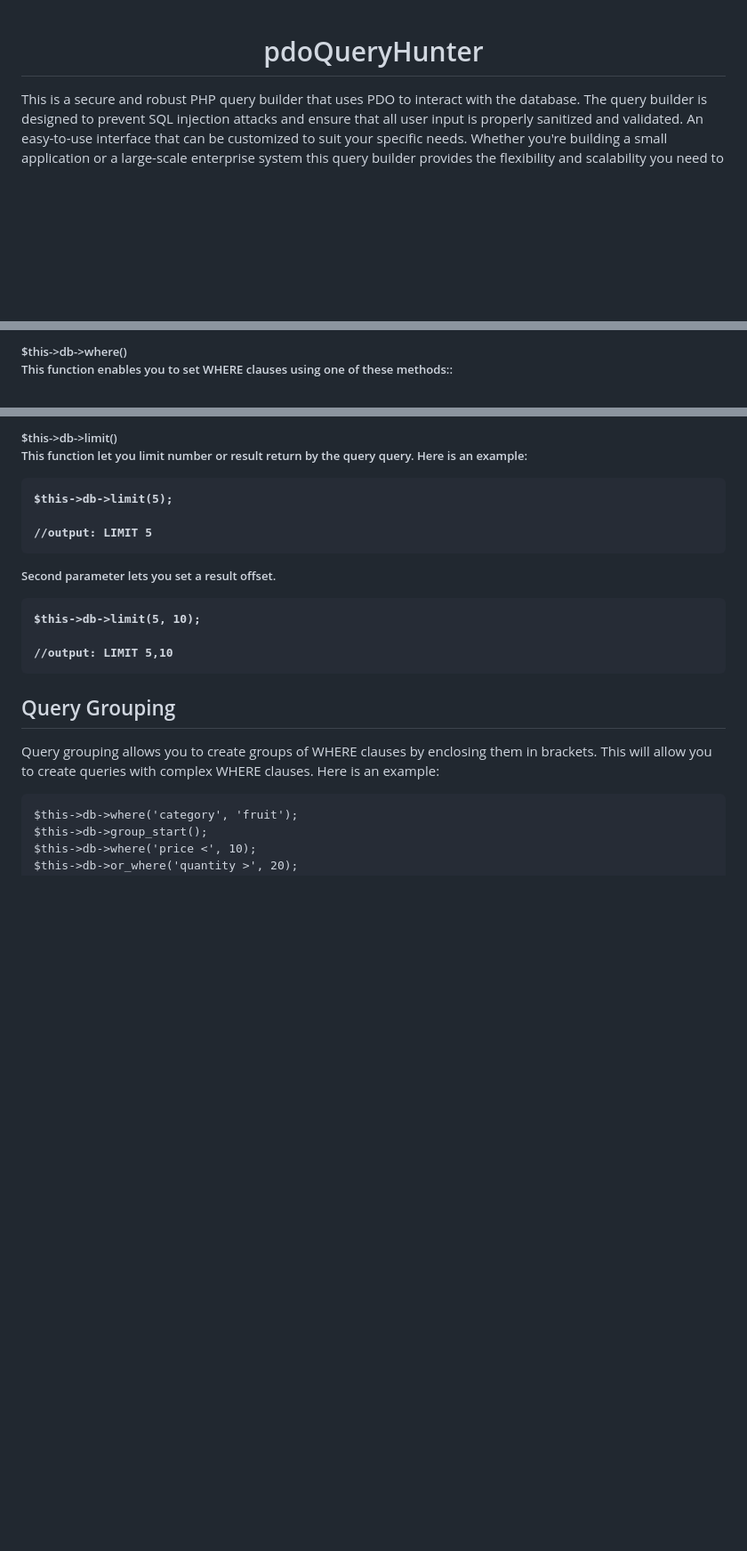
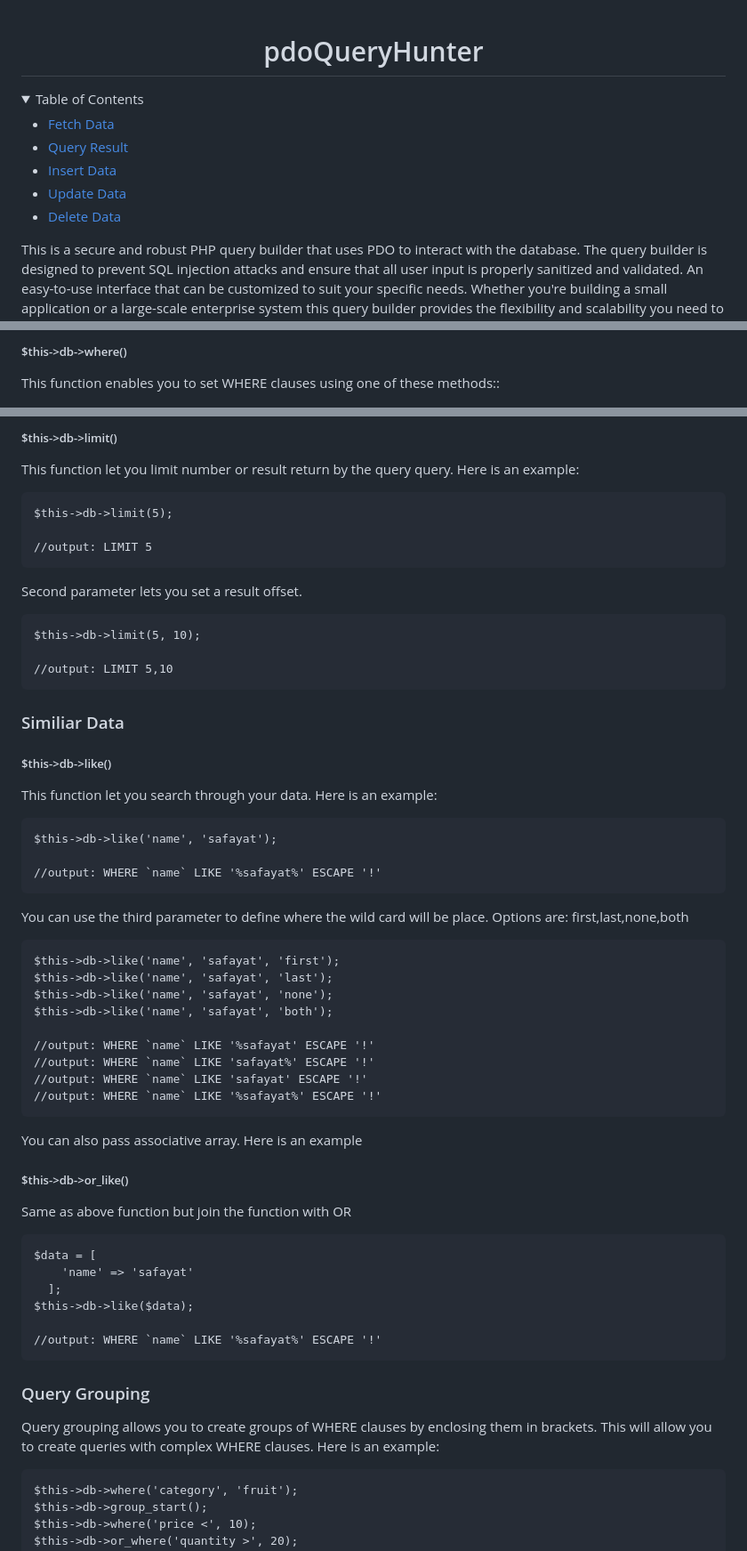
Before and after one commit to S4F4Y4T/PDO-query-hunter, a Markdown page: README.md, 3 parts joined by grey strips. Shown: that part at 89% size. Drawn GitHub-style; folded sections open; blank space fills up the shorter version.

````diff
--- a/README.md
+++ b/README.md
@@ -1,4 +1,26 @@
 <h1 align="center" id="title">pdoQueryHunter</h1>
+
+<!-- TABLE OF CONTENTS -->
+<details>
+  <summary>Table of Contents</summary>
+  <ul>
+    <li>
+      <a href="#fetch-data">Fetch Data</a>
+    </li>
+    <li>
+      <a href="#query-result">Query Result</a>
+    </li>
+    <li>
+      <a href="#insert-data">Insert Data</a>
+    </li>
+    <li>
+      <a href="#update-data">Update Data</a>
+    </li>
+    <li>
+      <a href="#delete-data">Delete Data</a>
+    </li>
+  </ul>
+</details>
 
 <p id="description">This is a secure and robust PHP query builder that uses PDO to interact with the database. The query builder is designed to prevent SQL injection attacks and ensure that all user input is properly sanitized and validated. An easy-to-use interface that can be customized to suit your specific needs. Whether you're building a small application or a large-scale enterprise system this query builder provides the flexibility and scalability you need to manage your database queries efficiently. With its reliable performance and user-friendly interface this PHP query builder is the perfect tool for anyone who wants to build powerful and efficient applications using PDO.
 
@@ -116,5 +149,5 @@ output: SELECT id, name FROM table, table LEFT JOIN table2 ON table2.id = table.
 
-<h5>$this->db->where()</h6>
+<h5>$this->db->where()</h5>
 
 <p>This function enables you to set WHERE clauses using one of these methods::</p>
 
@@ -187,5 +220,5 @@ $this->db->order('id', 'desc');
 
-<h5>$this->db->limit()</h6>
+<h5>$this->db->limit()</h5>
 
 <p>This function let you limit number or result return by the query query. Here is an example:</p>
 
@@ -203,7 +236,48 @@ $this->db->limit(5, 10);
 //output: LIMIT 5,10
 ```
 
-<h2>Query Grouping</h2>
+<h3>Similiar Data</h3>
+
+<h5>$this->db->like()</h5>
+
+<p>This function let you search through your data. Here is an example:</p>
+
+```
+$this->db->like('name', 'safayat');
+
+//output: WHERE `name` LIKE '%safayat%' ESCAPE '!'
+```
+
+<p>You can use the third parameter to define where the wild card will be place. Options are: first,last,none,both<p>
+
+```
+$this->db->like('name', 'safayat', 'first');
+$this->db->like('name', 'safayat', 'last');
+$this->db->like('name', 'safayat', 'none');
+$this->db->like('name', 'safayat', 'both');
+
+//output: WHERE `name` LIKE '%safayat' ESCAPE '!'
+//output: WHERE `name` LIKE 'safayat%' ESCAPE '!'
+//output: WHERE `name` LIKE 'safayat' ESCAPE '!'
+//output: WHERE `name` LIKE '%safayat%' ESCAPE '!'
+```
+
+<p>You can also pass associative array. Here is an example</p>
+
+<h5>$this->db->or_like()</h5>
+
+<p>Same as above function but join the function with OR</p>
+
+```
+$data = [
+    'name' => 'safayat'
+  ];
+$this->db->like($data);
+
+//output: WHERE `name` LIKE '%safayat%' ESCAPE '!'
+```
+
+<h3>Query Grouping</h3>
 
 <p>Query grouping allows you to create groups of WHERE clauses by enclosing them in brackets. This will allow you to create queries with complex WHERE clauses. Here is an example:</p>
 
````
Also changed, not shown: other parts of README.md (+30 -19 lines).
